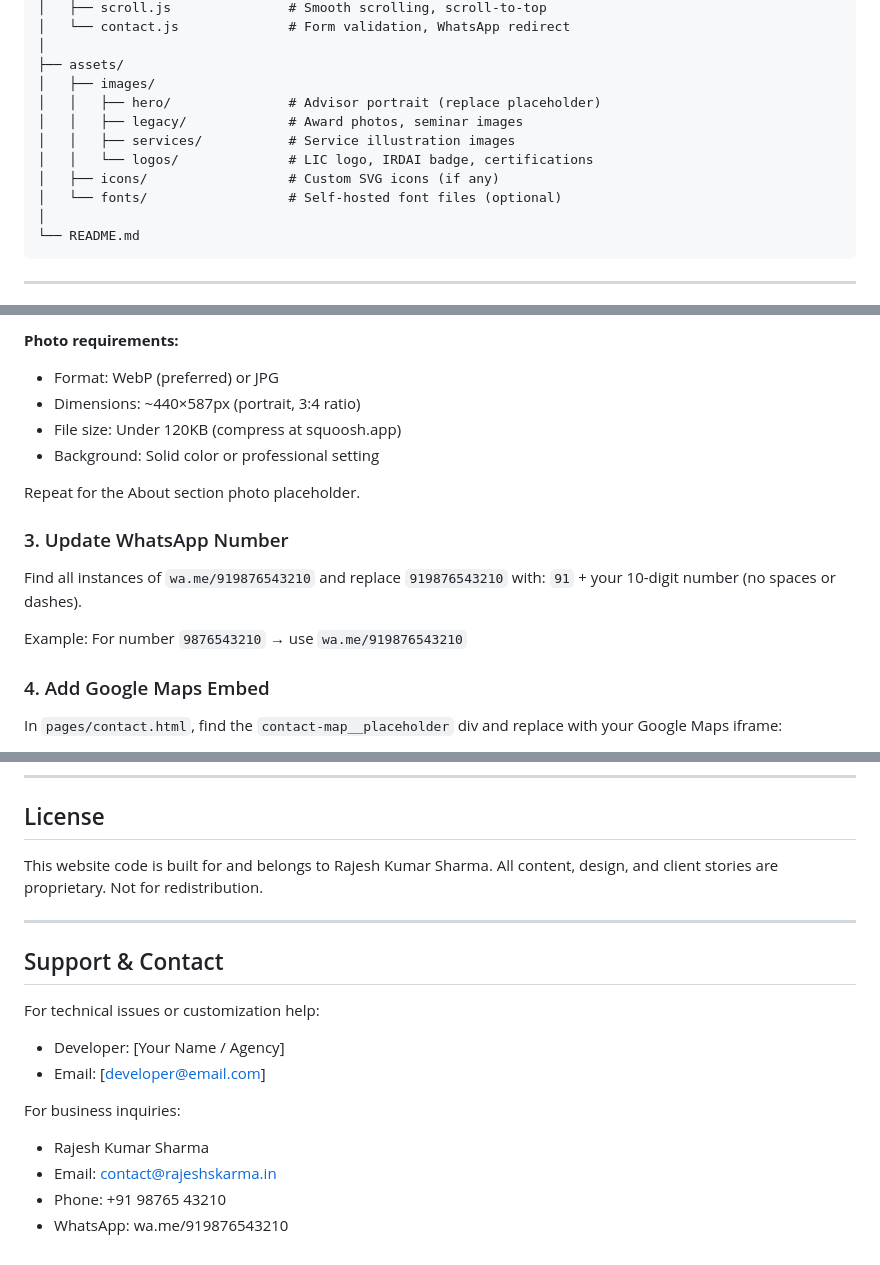
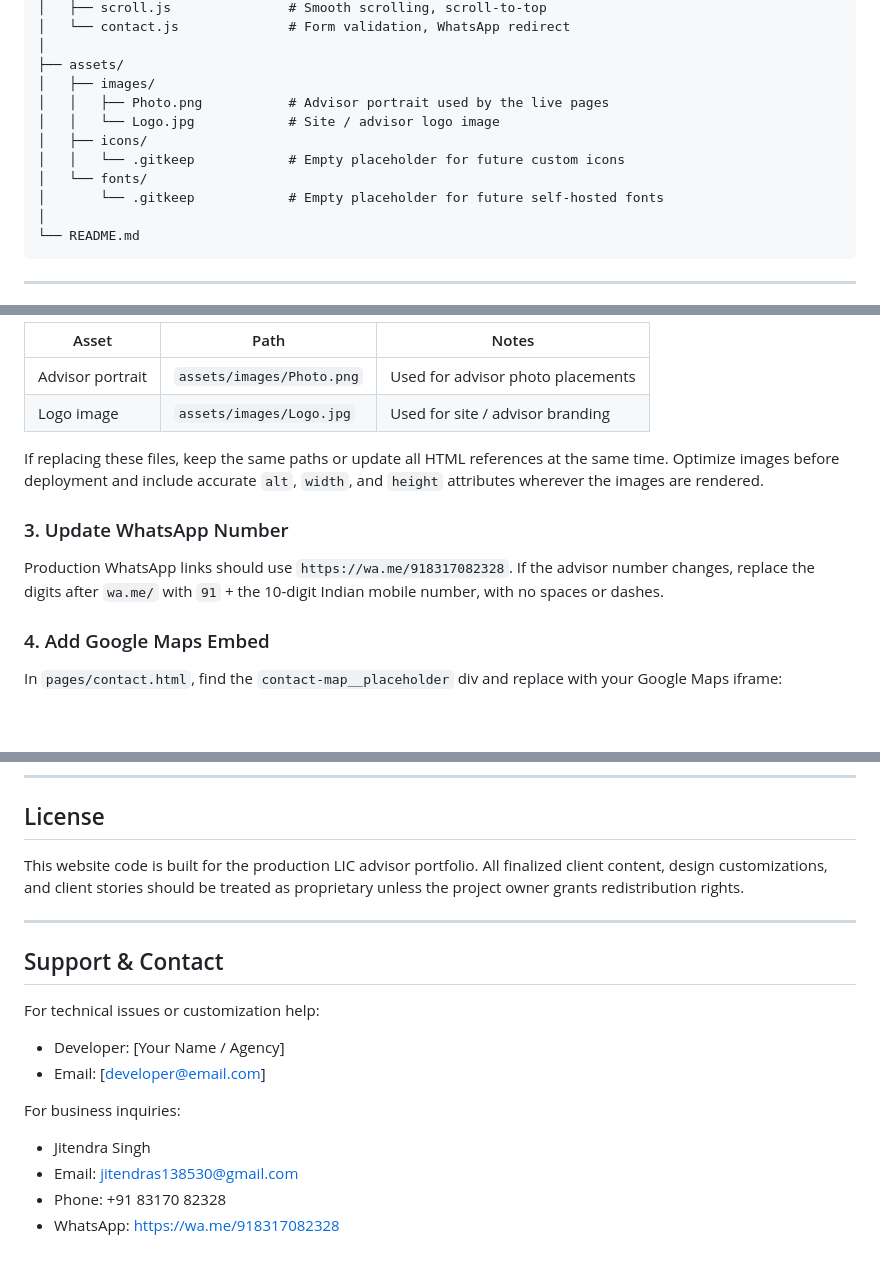
Before and after one commit to NitishSolves/financial-advisor-portfolio, a Markdown page: README.md, 3 parts joined by grey strips. Drawn GitHub-style; blank space fills up the shorter version.

````diff
--- a/README.md
+++ b/README.md
@@ -67,12 +67,12 @@ financial-advisor-portfolio/
 │
 ├── assets/
 │   ├── images/
-│   │   ├── hero/               # Advisor portrait (replace placeholder)
-│   │   ├── legacy/             # Award photos, seminar images
-│   │   ├── services/           # Service illustration images
-│   │   └── logos/              # LIC logo, IRDAI badge, certifications
-│   ├── icons/                  # Custom SVG icons (if any)
-│   └── fonts/                  # Self-hosted font files (optional)
+│   │   ├── Photo.png           # Advisor portrait used by the live pages
+│   │   └── Logo.jpg            # Site / advisor logo image
+│   ├── icons/
+│   │   └── .gitkeep            # Empty placeholder for future custom icons
+│   └── fonts/
+│       └── .gitkeep            # Empty placeholder for future self-hosted fonts
 │
 └── README.md
 ```
@@ -174,18 +167,14 @@ Replace the `.hero__photo-placeholder` div in `index.html` with:
 
-**Photo requirements:**
-- Format: WebP (preferred) or JPG
-- Dimensions: ~440×587px (portrait, 3:4 ratio)
-- File size: Under 120KB (compress at squoosh.app)
-- Background: Solid color or professional setting
+| Asset | Path | Notes |
+|-------|------|-------|
+| Advisor portrait | `assets/images/Photo.png` | Used for advisor photo placements |
+| Logo image | `assets/images/Logo.jpg` | Used for site / advisor branding |
 
-Repeat for the About section photo placeholder.
+If replacing these files, keep the same paths or update all HTML references at the same time. Optimize images before deployment and include accurate `alt`, `width`, and `height` attributes wherever the images are rendered.
 
 ### 3. Update WhatsApp Number
 
-Find all instances of `wa.me/919876543210` and replace `919876543210` with:
-`91` + your 10-digit number (no spaces or dashes).
-
-Example: For number `9876543210` → use `wa.me/919876543210`
+Production WhatsApp links should use `https://wa.me/918317082328`. If the advisor number changes, replace the digits after `wa.me/` with `91` + the 10-digit Indian mobile number, with no spaces or dashes.
 
 ### 4. Add Google Maps Embed
 
@@ -347,7 +335,7 @@ Consult a legal professional to draft the actual Privacy Policy and Disclaimer p
 
 ## License
 
-This website code is built for and belongs to Rajesh Kumar Sharma. All content, design, and client stories are proprietary. Not for redistribution.
+This website code is built for the production LIC advisor portfolio. All finalized client content, design customizations, and client stories should be treated as proprietary unless the project owner grants redistribution rights.
 
 ---
 
@@ -360,7 +348,7 @@ For technical issues or customization help:
 
 For business inquiries:
 
-- Rajesh Kumar Sharma
-- Email: contact@rajeshskarma.in
-- Phone: +91 98765 43210
-- WhatsApp: wa.me/919876543210
+- Jitendra Singh
+- Email: jitendras138530@gmail.com
+- Phone: +91 83170 82328
+- WhatsApp: https://wa.me/918317082328
````
Also changed, not shown: other parts of README.md (+33 -41 lines).
